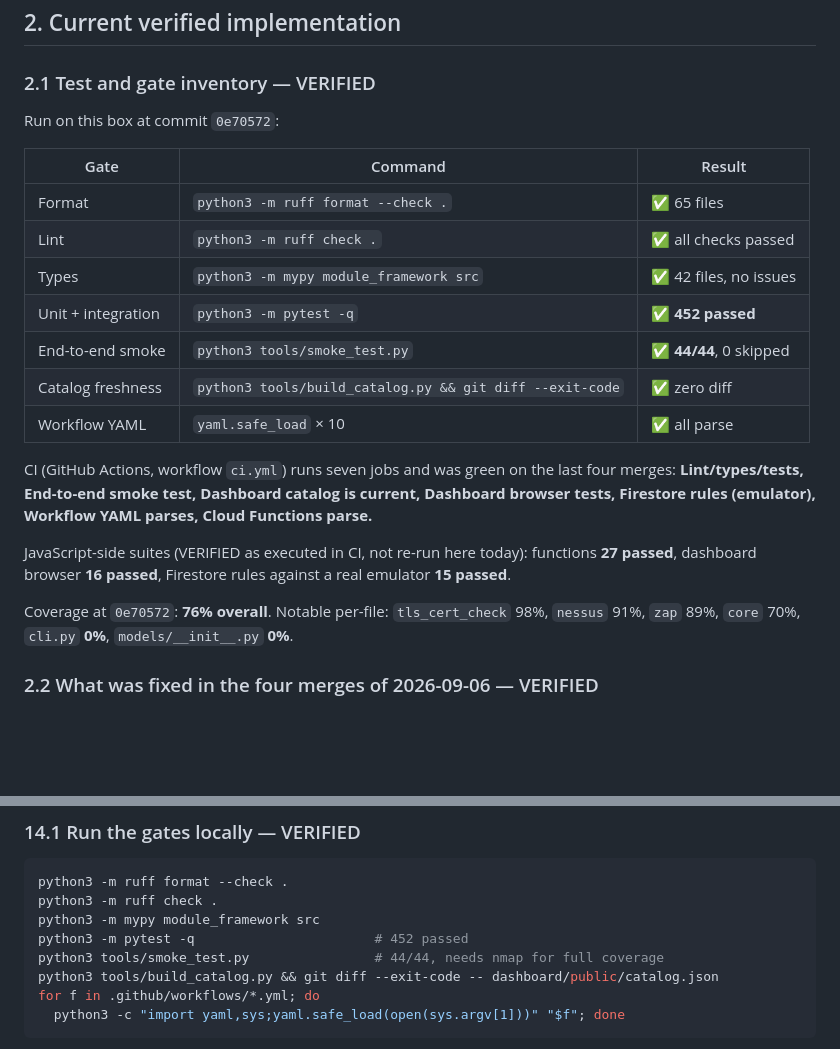
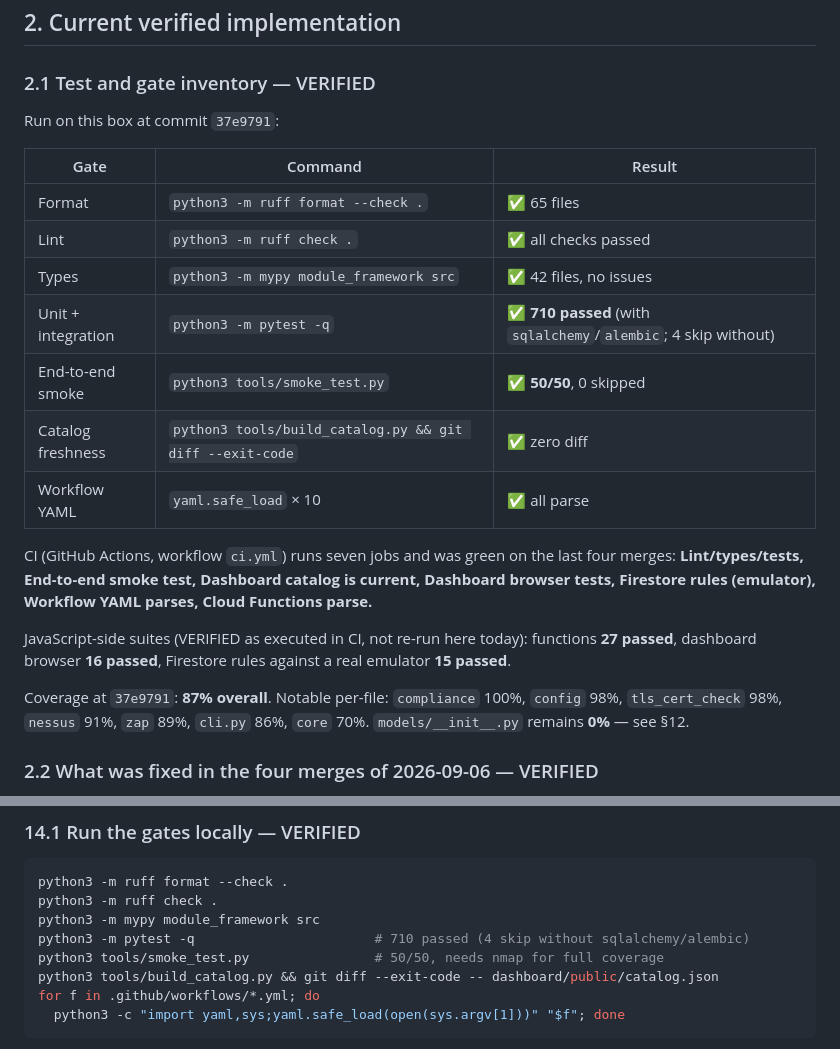
Before and after one commit to IronCityIT/threat-inspector, a Markdown page: docs/HANDOFF.md, 2 parts joined by grey strips. Rendered like a GitHub page; blank space fills up the shorter version.

```diff
--- a/docs/HANDOFF.md
+++ b/docs/HANDOFF.md
@@ -62,15 +62,15 @@ asserts none reaches the DOM.
 
 ### 2.1 Test and gate inventory — VERIFIED
 
-Run on this box at commit `0e70572`:
+Run on this box at commit `37e9791`:
 
 | Gate | Command | Result |
 |---|---|---|
 | Format | `python3 -m ruff format --check .` | ✅ 65 files |
 | Lint | `python3 -m ruff check .` | ✅ all checks passed |
 | Types | `python3 -m mypy module_framework src` | ✅ 42 files, no issues |
-| Unit + integration | `python3 -m pytest -q` | ✅ **452 passed** |
-| End-to-end smoke | `python3 tools/smoke_test.py` | ✅ **44/44**, 0 skipped |
+| Unit + integration | `python3 -m pytest -q` | ✅ **710 passed** (with `sqlalchemy`/`alembic`; 4 skip without) |
+| End-to-end smoke | `python3 tools/smoke_test.py` | ✅ **50/50**, 0 skipped |
 | Catalog freshness | `python3 tools/build_catalog.py && git diff --exit-code` | ✅ zero diff |
 | Workflow YAML | `yaml.safe_load` × 10 | ✅ all parse |
 
@@ -83,8 +83,9 @@ JavaScript-side suites (VERIFIED as executed in CI, not re-run here today):
 functions **27 passed**, dashboard browser **16 passed**, Firestore rules against
 a real emulator **15 passed**.
 
-Coverage at `0e70572`: **76% overall**. Notable per-file: `tls_cert_check` 98%,
-`nessus` 91%, `zap` 89%, `core` 70%, `cli.py` **0%**, `models/__init__.py` **0%**.
+Coverage at `37e9791`: **87% overall**. Notable per-file: `compliance` 100%,
+`config` 98%, `tls_cert_check` 98%, `nessus` 91%, `zap` 89%, `cli.py` 86%,
+`core` 70%. `models/__init__.py` remains **0%** — see §12.
 
 ### 2.2 What was fixed in the four merges of 2026-09-06 — VERIFIED
 
@@ -701,8 +722,8 @@ Ordered by value. Blocked items say what blocks them.
 python3 -m ruff format --check .
 python3 -m ruff check .
 python3 -m mypy module_framework src
-python3 -m pytest -q                       # 452 passed
-python3 tools/smoke_test.py                # 44/44, needs nmap for full coverage
+python3 -m pytest -q                       # 710 passed (4 skip without sqlalchemy/alembic)
+python3 tools/smoke_test.py                # 50/50, needs nmap for full coverage
 python3 tools/build_catalog.py && git diff --exit-code -- dashboard/public/catalog.json
 for f in .github/workflows/*.yml; do
   python3 -c "import yaml,sys;yaml.safe_load(open(sys.argv[1]))" "$f"; done
```
Also changed, not shown: other parts of docs/HANDOFF.md (+25 -5 lines).
